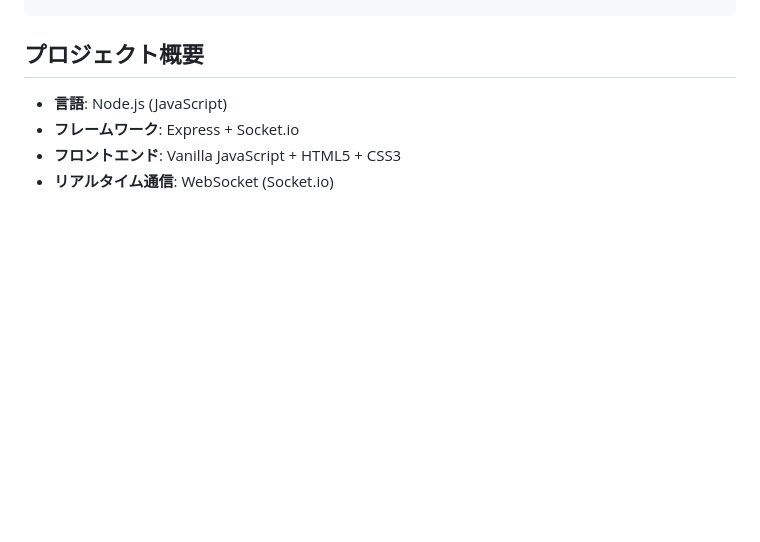
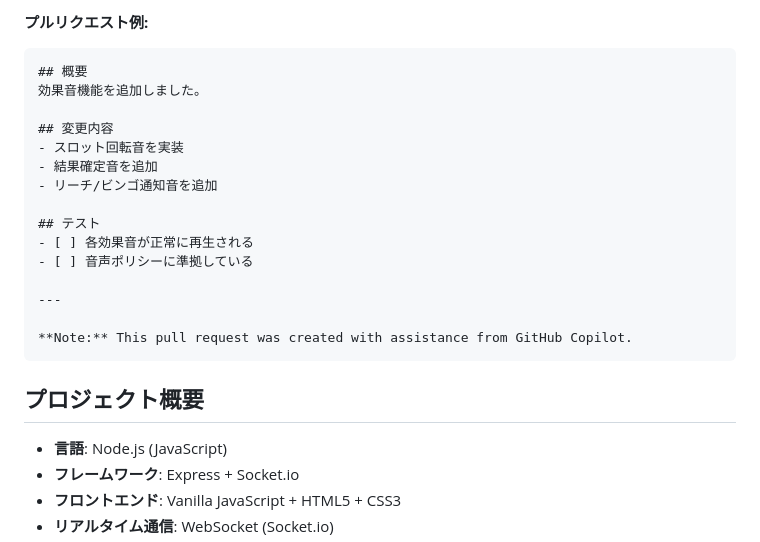
Before and after one commit to threewoods-ak/bingo-game, a Markdown page: copilot-instructions.md, the part around one of its changes. Drawn GitHub-style; blank space fills up the shorter version.

````diff
--- a/copilot-instructions.md
+++ b/copilot-instructions.md
@@ -31,3 +102,20 @@ echo "your-github-username" > .copilot-profile
+**プルリクエスト例:**
+```markdown
+## 概要
+効果音機能を追加しました。
+
+## 変更内容
+- スロット回転音を実装
+- 結果確定音を追加
+- リーチ/ビンゴ通知音を追加
+
+## テスト
+- [ ] 各効果音が正常に再生される
+- [ ] 音声ポリシーに準拠している
+
+---
+
+**Note:** This pull request was created with assistance from GitHub Copilot.
 ```
 
 ## プロジェクト概要
````
Also changed, not shown: other parts of copilot-instructions.md (+71 -0 lines).
